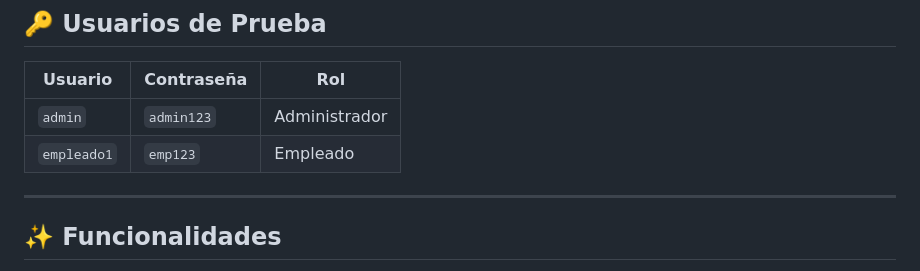
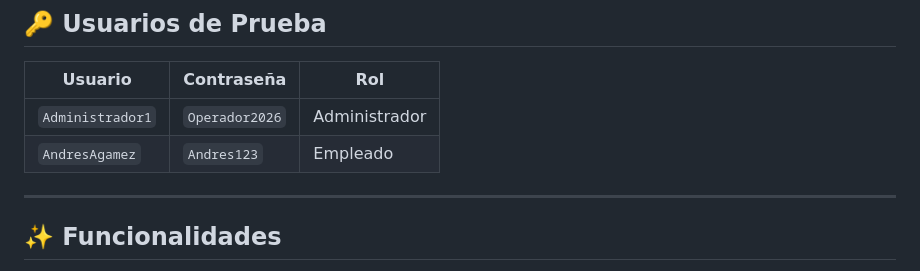
Before and after one commit to sebaspr123/Citas-Medicas, a Markdown page: README.md, the part around the change. Rendered like a GitHub page.

Commit message:
Update test user credentials in README

```diff
--- a/README.md
+++ b/README.md
@@ -115,8 +115,8 @@ Abre tu navegador en: [http://localhost:8000](http://localhost:8000)
 
 | Usuario | Contraseña | Rol |
 |---|---|---|
-| `admin` | `admin123` | Administrador |
-| `empleado1` | `emp123` | Empleado |
+| `Administrador1` | `Operador2026` | Administrador |
+| `AndresAgamez` | `Andres123` | Empleado |
 ---
 
 ## ✨ Funcionalidades
```
